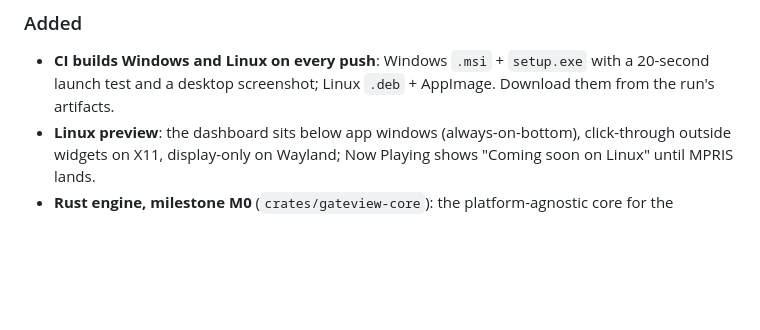
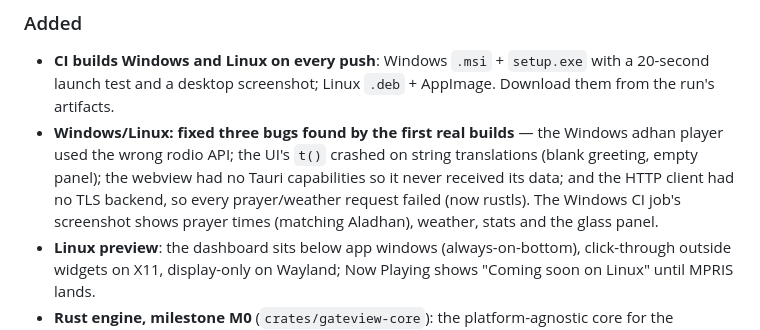
Before and after one commit to fk0u/gateview, a Markdown page: CHANGELOG.md, the part around the change. Drawn GitHub-style; blank space fills up the shorter version.

```diff
--- a/CHANGELOG.md
+++ b/CHANGELOG.md
@@ -6,6 +6,7 @@ All notable changes to GateView. The app follows semver-ish numbering; every rel
 
 ### Added
 - **CI builds Windows and Linux on every push**: Windows `.msi` + `setup.exe` with a 20-second launch test and a desktop screenshot; Linux `.deb` + AppImage. Download them from the run's artifacts.
+- **Windows/Linux: fixed three bugs found by the first real builds** — the Windows adhan player used the wrong rodio API; the UI's `t()` crashed on string translations (blank greeting, empty panel); the webview had no Tauri capabilities so it never received its data; and the HTTP client had no TLS backend, so every prayer/weather request failed (now rustls). The Windows CI job's screenshot shows prayer times (matching Aladhan), weather, stats and the glass panel.
 - **Linux preview**: the dashboard sits below app windows (always-on-bottom), click-through outside widgets on X11, display-only on Wayland; Now Playing shows "Coming soon on Linux" until MPRIS lands.
 - **Rust engine, milestone M0** (`crates/gateview-core`): the platform-agnostic core for the upcoming Windows & Linux ports — prayer times (Aladhan), weather + air-quality parsing, countdown, mood, Indonesian/English strings, `theme.json` decoding, and the Umm al-Qura Hijri calendar. Verified against a golden dataset printed by the Swift app itself (prayer times identical to the minute); CI now runs both engines (macOS Swift self-check + `cargo test`).
 - **Windows shell, milestone M1** (`app/src-tauri` + `app/ui` + `crates/gateview-providers`): Tauri 2 overlay — transparent, always-on-top, click-through outside widgets; clock, prayer times with phase countdown, weather + air quality, Now Playing via the Windows SMTC API (with artwork), Countdown and Notes widgets; acrylic glass; theme.json live reload (same schema as macOS); adzan reminders with audio playback; auto-hide on fullscreen apps. Type-checked for `x86_64-pc-windows-msvc`; the .msi build itself runs on Windows.
```
Also changed, not shown: README.md (+1 -1 lines), docs/CROSSPLATFORM.md (+1 -1 lines).
